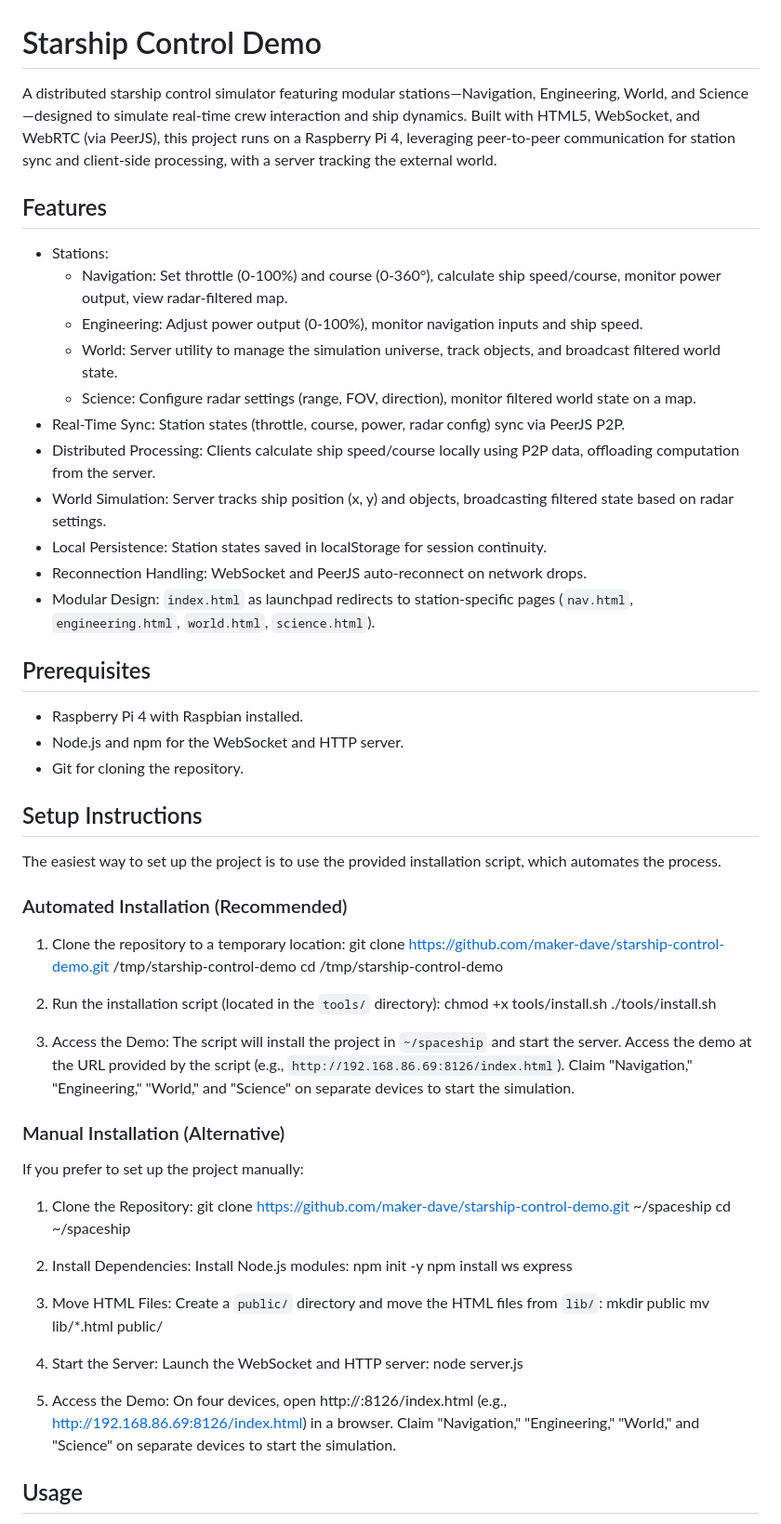
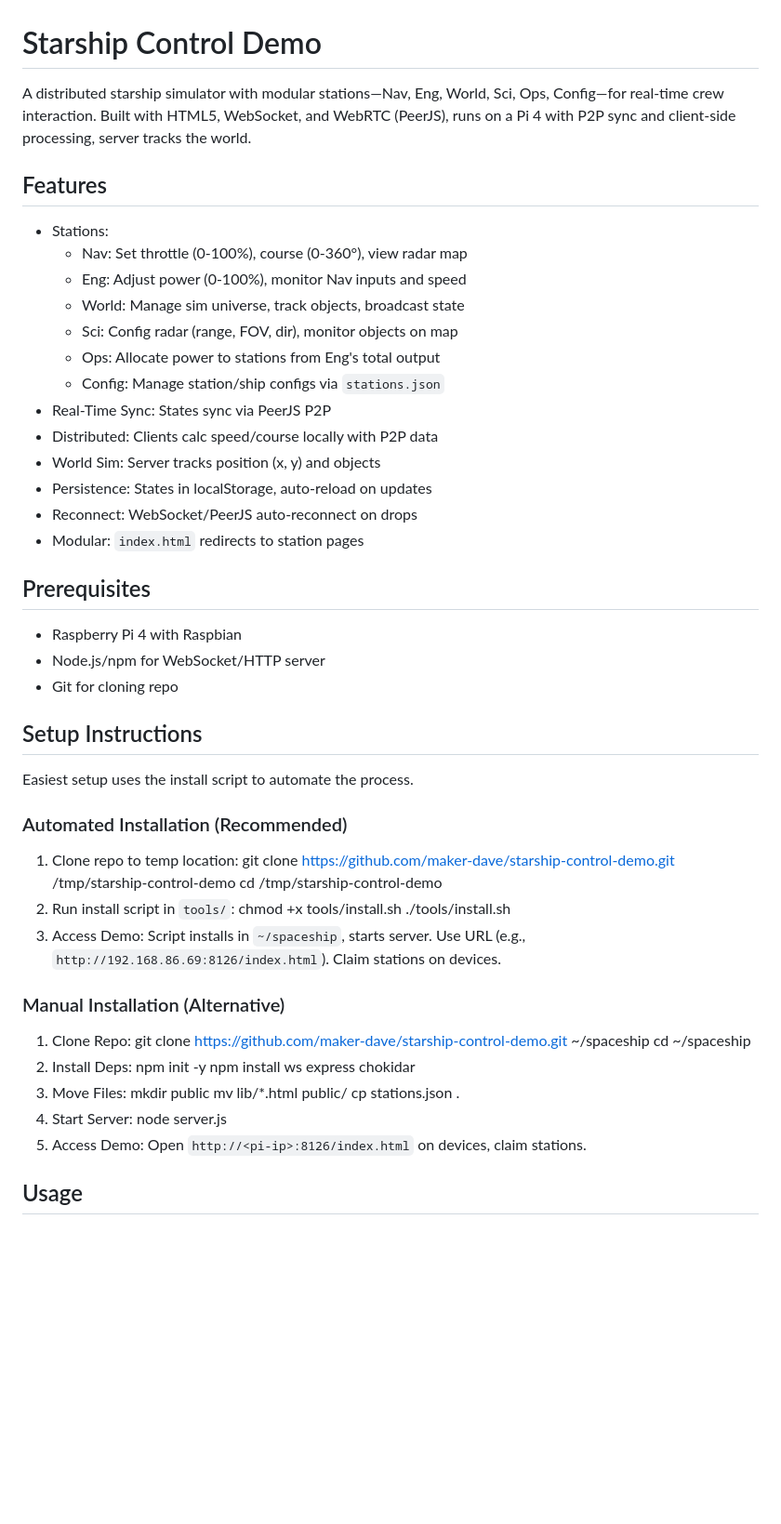
Before and after one commit to maker-dave/starship-control-demo, a Markdown page: README.md, the part around one of its changes. Shown at 93% size. GitHub-like rendering; blank space fills up the shorter version.

```diff
--- a/README.md
+++ b/README.md
@@ -1,63 +1,58 @@
 # Starship Control Demo
 
-A distributed starship control simulator featuring modular stations—Navigation, Engineering, World, and Science—designed to simulate real-time crew interaction and ship dynamics. Built with HTML5, WebSocket, and WebRTC (via PeerJS), this project runs on a Raspberry Pi 4, leveraging peer-to-peer communication for station sync and client-side processing, with a server tracking the external world.
+A distributed starship simulator with modular stations—Nav, Eng,
+World, Sci, Ops, Config—for real-time crew interaction. Built
+with HTML5, WebSocket, and WebRTC (PeerJS), runs on a Pi 4 with
+P2P sync and client-side processing, server tracks the world.
 
 ## Features
 - Stations:
-  - Navigation: Set throttle (0-100%) and course (0-360°), calculate ship speed/course, monitor power output, view radar-filtered map.
-  - Engineering: Adjust power output (0-100%), monitor navigation inputs and ship speed.
-  - World: Server utility to manage the simulation universe, track objects, and broadcast filtered world state.
-  - Science: Configure radar settings (range, FOV, direction), monitor filtered world state on a map.
-- Real-Time Sync: Station states (throttle, course, power, radar config) sync via PeerJS P2P.
-- Distributed Processing: Clients calculate ship speed/course locally using P2P data, offloading computation from the server.
-- World Simulation: Server tracks ship position (x, y) and objects, broadcasting filtered state based on radar settings.
-- Local Persistence: Station states saved in localStorage for session continuity.
-- Reconnection Handling: WebSocket and PeerJS auto-reconnect on network drops.
-- Modular Design: `index.html` as launchpad redirects to station-specific pages (`nav.html`, `engineering.html`, `world.html`, `science.html`).
+  - Nav: Set throttle (0-100%), course (0-360°), view radar map
+  - Eng: Adjust power (0-100%), monitor Nav inputs and speed
+  - World: Manage sim universe, track objects, broadcast state
+  - Sci: Config radar (range, FOV, dir), monitor objects on map
+  - Ops: Allocate power to stations from Eng's total output
+  - Config: Manage station/ship configs via `stations.json`
+- Real-Time Sync: States sync via PeerJS P2P
+- Distributed: Clients calc speed/course locally with P2P data
+- World Sim: Server tracks position (x, y) and objects
+- Persistence: States in localStorage, auto-reload on updates
+- Reconnect: WebSocket/PeerJS auto-reconnect on drops
+- Modular: `index.html` redirects to station pages
 
 ## Prerequisites
-- Raspberry Pi 4 with Raspbian installed.
-- Node.js and npm for the WebSocket and HTTP server.
-- Git for cloning the repository.
+- Raspberry Pi 4 with Raspbian
+- Node.js/npm for WebSocket/HTTP server
+- Git for cloning repo
 
 ## Setup Instructions
-The easiest way to set up the project is to use the provided installation script, which automates the process.
+Easiest setup uses the install script to automate the process.
 
 ### Automated Installation (Recommended)
-1. Clone the repository to a temporary location:
+1. Clone repo to temp location:
    git clone https://github.com/maker-dave/starship-control-demo.git /tmp/starship-control-demo
    cd /tmp/starship-control-demo
-
-2. Run the installation script (located in the `tools/` directory):
+2. Run install script in `tools/`:
    chmod +x tools/install.sh
    ./tools/install.sh
-
-3. Access the Demo:
-   The script will install the project in `~/spaceship` and start the server. Access the demo at the URL provided by the script (e.g., `http://192.168.86.69:8126/index.html`).
-   Claim "Navigation," "Engineering," "World," and "Science" on separate devices to start the simulation.
+3. Access Demo:
+   Script installs in `~/spaceship`, starts server. Use URL (e.g.,
+   `http://192.168.86.69:8126/index.html`). Claim stations on devices.
 
 ### Manual Installation (Alternative)
-If you prefer to set up the project manually:
-1. Clone the Repository:
+1. Clone Repo:
    git clone https://github.com/maker-dave/starship-control-demo.git ~/spaceship
    cd ~/spaceship
-
-2. Install Dependencies:
-   Install Node.js modules:
+2. Install Deps:
    npm init -y
-   npm install ws express
-
-3. Move HTML Files:
-   Create a `public/` directory and move the HTML files from `lib/`:
+   npm install ws express chokidar
+3. Move Files:
    mkdir public
    mv lib/*.html public/
-
-4. Start the Server:
-   Launch the WebSocket and HTTP server:
+   cp stations.json .
+4. Start Server:
    node server.js
-
-5. Access the Demo:
-   On four devices, open http://<pi-ip-address>:8126/index.html (e.g., http://192.168.86.69:8126/index.html) in a browser.
-   Claim "Navigation," "Engineering," "World," and "Science" on separate devices to start the simulation.
+5. Access Demo:
+   Open `http://<pi-ip>:8126/index.html` on devices, claim stations.
 
 ## Usage
```
Also changed, not shown: other parts of README.md (+35 -30 lines).
